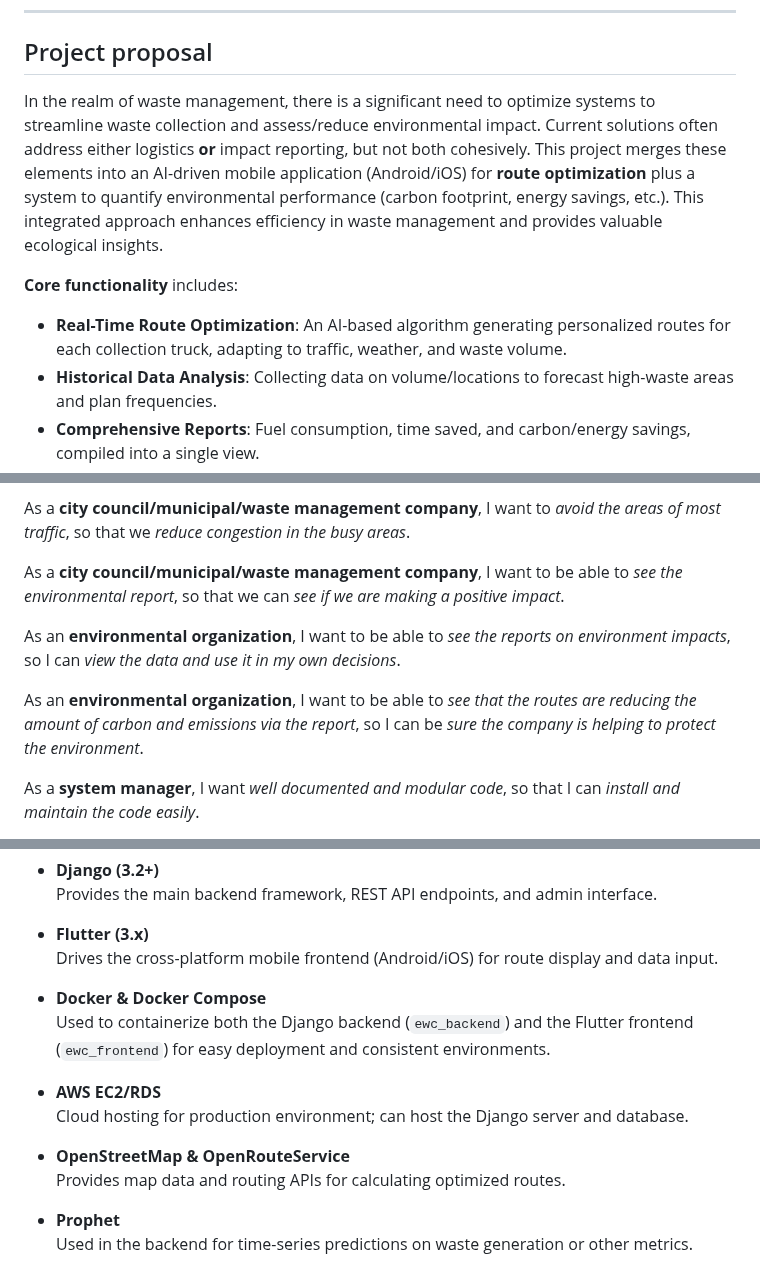
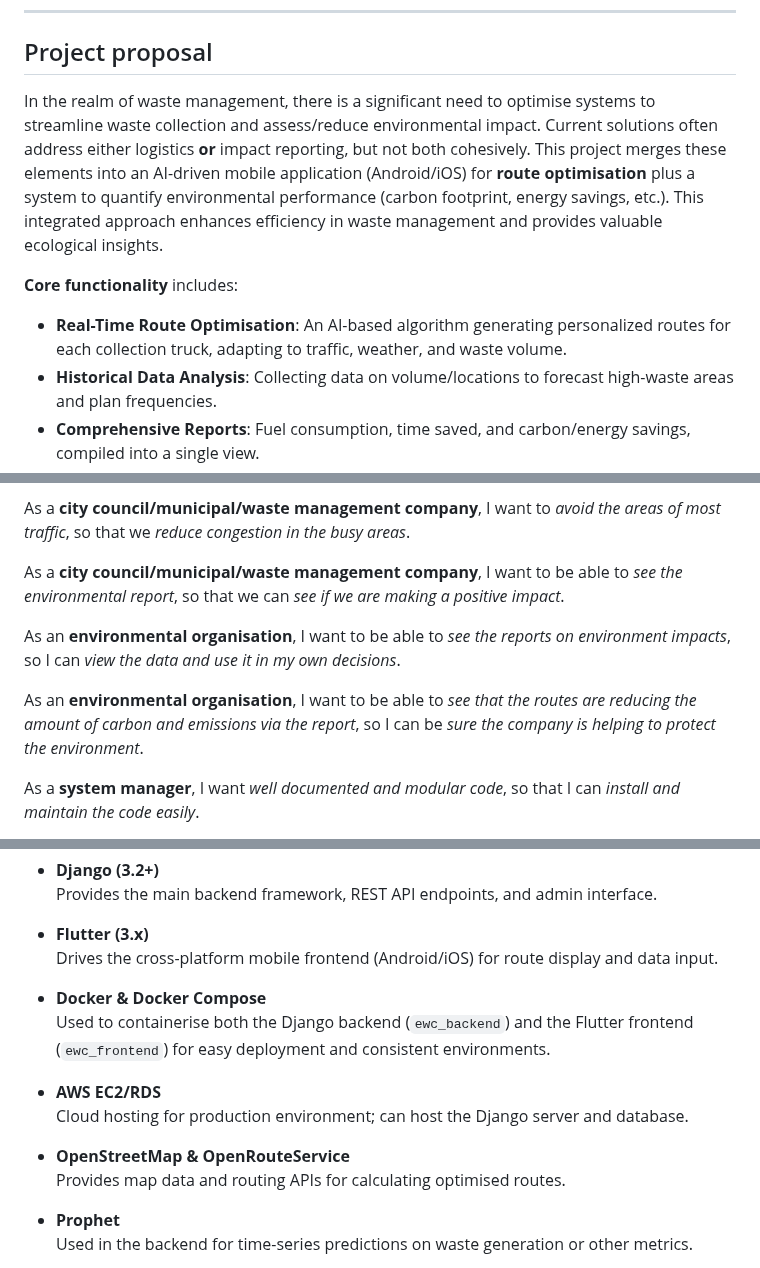
Before and after one commit to felixUOB/AI-Enhanced_Waste_Collection_2024, a Markdown page: README.md, 3 parts joined by grey strips. GitHub-like rendering.

Commit message:
docs: Final typo check

```diff
--- a/README.md
+++ b/README.md
@@ -36,10 +36,10 @@
 ---
 
 ## Project proposal
-In the realm of waste management, there is a significant need to optimize systems to streamline waste collection and assess/reduce environmental impact. Current solutions often address either logistics **or** impact reporting, but not both cohesively. This project merges these elements into an AI-driven mobile application (Android/iOS) for **route optimization** plus a system to quantify environmental performance (carbon footprint, energy savings, etc.). This integrated approach enhances efficiency in waste management and provides valuable ecological insights.
+In the realm of waste management, there is a significant need to optimise systems to streamline waste collection and assess/reduce environmental impact. Current solutions often address either logistics **or** impact reporting, but not both cohesively. This project merges these elements into an AI-driven mobile application (Android/iOS) for **route optimisation** plus a system to quantify environmental performance (carbon footprint, energy savings, etc.). This integrated approach enhances efficiency in waste management and provides valuable ecological insights.
 
 **Core functionality** includes:
-- **Real-Time Route Optimization**: An AI-based algorithm generating personalized routes for each collection truck, adapting to traffic, weather, and waste volume.
+- **Real-Time Route Optimisation**: An AI-based algorithm generating personalized routes for each collection truck, adapting to traffic, weather, and waste volume.
 - **Historical Data Analysis**: Collecting data on volume/locations to forecast high-waste areas and plan frequencies.
 - **Comprehensive Reports**: Fuel consumption, time saved, and carbon/energy savings, compiled into a single view.
 - **User Interface**: A mobile map-based route interface, with push notifications and optional audio prompts.
@@ -87,9 +87,9 @@ As a **city council/municipal/waste management company**, I want to *avoid the a
 
 As a **city council/municipal/waste management company**, I want to be able to *see the environmental report*, so that we can *see if we are making a positive impact*.
 
-As an **environmental organization**, I want to be able to *see the reports on environment impacts*, so I can *view the data and use it in my own decisions*.
+As an **environmental organisation**, I want to be able to *see the reports on environment impacts*, so I can *view the data and use it in my own decisions*.
 
-As an **environmental organization**, I want to be able to *see that the routes are reducing the amount of carbon and emissions via the report*, so I can be *sure the company is helping to protect the environment*.
+As an **environmental organisation**, I want to be able to *see that the routes are reducing the amount of carbon and emissions via the report*, so I can be *sure the company is helping to protect the environment*.
 
 As a **system manager**, I want *well documented and modular code*, so that I can *install and maintain the code easily*.
 
@@ -124,13 +124,13 @@ This project delivers a holistic solution that not only optimizes waste collecti
   Drives the cross-platform mobile frontend (Android/iOS) for route display and data input.
 
 - **Docker & Docker Compose**
-  Used to containerize both the Django backend (`ewc_backend`) and the Flutter frontend (`ewc_frontend`) for easy deployment and consistent environments.
+  Used to containerise both the Django backend (`ewc_backend`) and the Flutter frontend (`ewc_frontend`) for easy deployment and consistent environments.
 
 - **AWS EC2/RDS**
   Cloud hosting for production environment; can host the Django server and database.
 
 - **OpenStreetMap & OpenRouteService**
-  Provides map data and routing APIs for calculating optimized routes.
+  Provides map data and routing APIs for calculating optimised routes.
 
 - **Prophet**
   Used in the backend for time-series predictions on waste generation or other metrics.
```
Also changed, not shown: other parts of README.md (+3 -3 lines).
